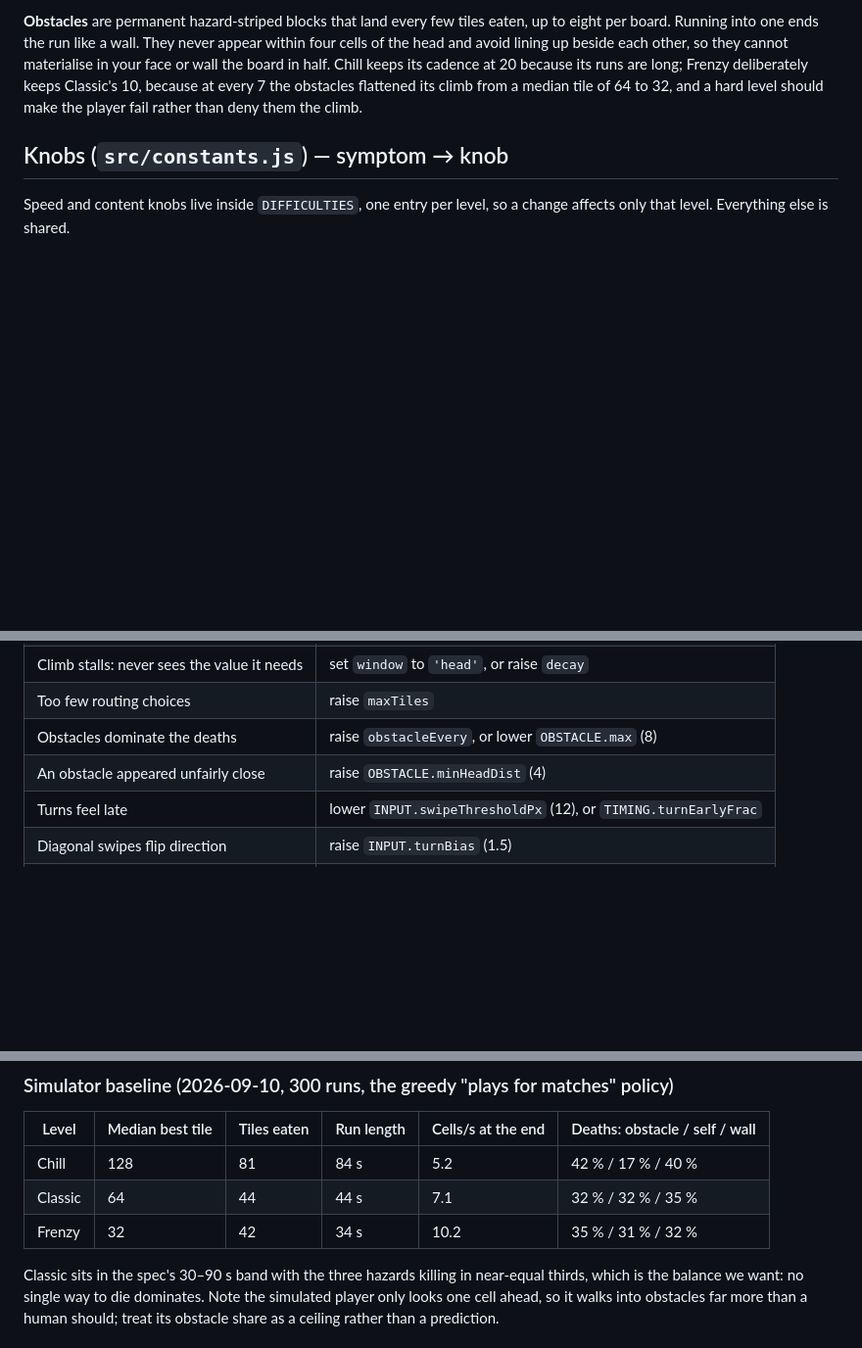
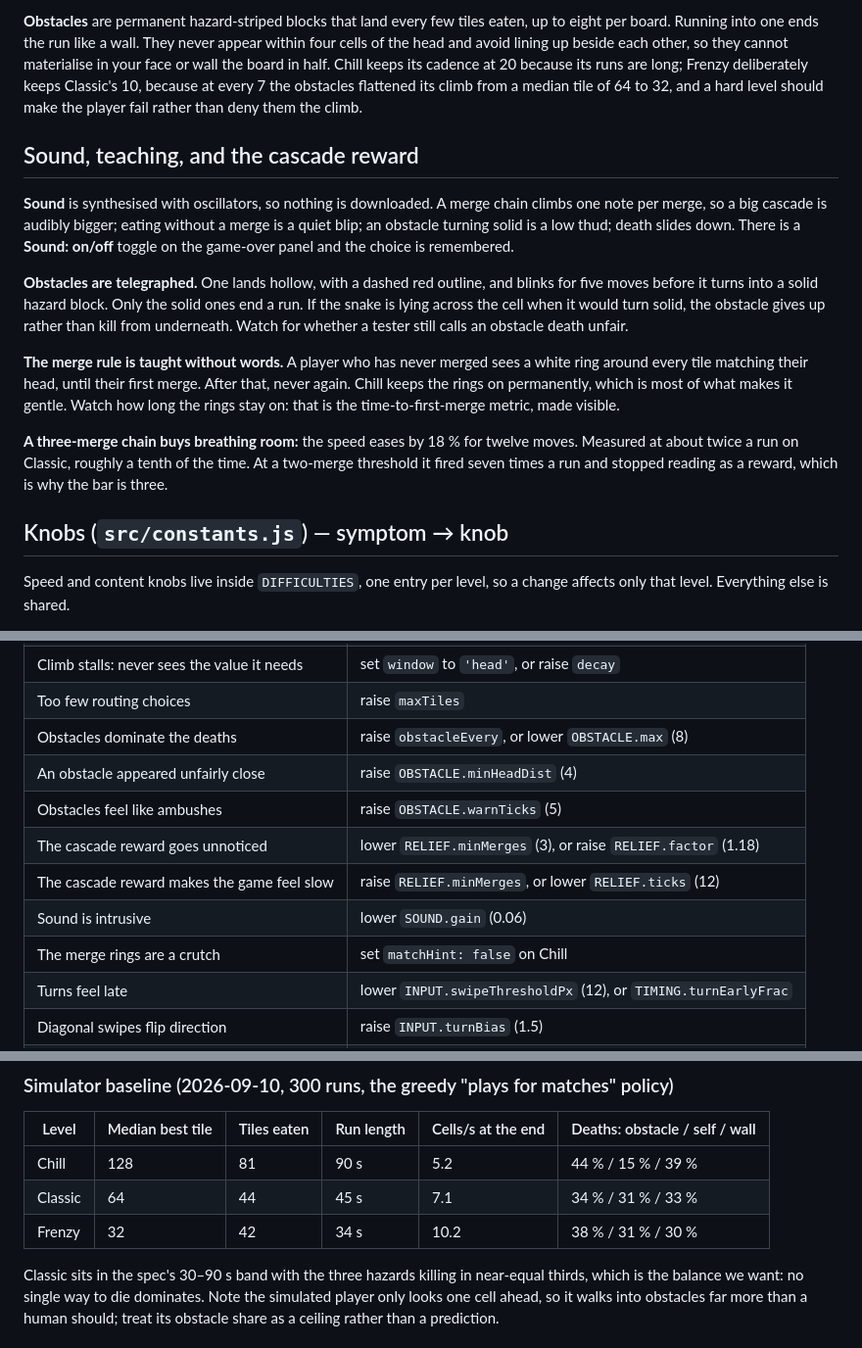
Before and after one commit to joanfernandeze/number-snake, a Markdown page: docs/PLAYTEST.md, 3 parts joined by grey strips. Shown at 98% size. Rendered like a GitHub page; blank space fills up the shorter version.

Commit message:
docs: sound, telegraph, teaching hint and cascade relief

```diff
--- a/docs/PLAYTEST.md
+++ b/docs/PLAYTEST.md
@@ -63,6 +63,27 @@ in half. Chill keeps its cadence at 20 because its runs are long; Frenzy deliber
 Classic's 10, because at every 7 the obstacles flattened its climb from a median tile of 64 to 32,
 and a hard level should make the player fail rather than deny them the climb.
 
+## Sound, teaching, and the cascade reward
+
+**Sound** is synthesised with oscillators, so nothing is downloaded. A merge chain climbs one
+note per merge, so a big cascade is audibly bigger; eating without a merge is a quiet blip; an
+obstacle turning solid is a low thud; death slides down. There is a **Sound: on/off** toggle on
+the game-over panel and the choice is remembered.
+
+**Obstacles are telegraphed.** One lands hollow, with a dashed red outline, and blinks for five
+moves before it turns into a solid hazard block. Only the solid ones end a run. If the snake is
+lying across the cell when it would turn solid, the obstacle gives up rather than kill from
+underneath. Watch for whether a tester still calls an obstacle death unfair.
+
+**The merge rule is taught without words.** A player who has never merged sees a white ring
+around every tile matching their head, until their first merge. After that, never again. Chill
+keeps the rings on permanently, which is most of what makes it gentle. Watch how long the rings
+stay on: that is the time-to-first-merge metric, made visible.
+
+**A three-merge chain buys breathing room:** the speed eases by 18 % for twelve moves. Measured
+at about twice a run on Classic, roughly a tenth of the time. At a two-merge threshold it fired
+seven times a run and stopped reading as a reward, which is why the bar is three.
+
 ## Knobs (`src/constants.js`) — symptom → knob
 Speed and content knobs live inside `DIFFICULTIES`, one entry per level, so a change affects only
 that level. Everything else is shared.
@@ -77,6 +98,11 @@ that level. Everything else is shared.
 | Too few routing choices                       | raise `maxTiles`                                               |
 | Obstacles dominate the deaths                 | raise `obstacleEvery`, or lower `OBSTACLE.max` (8)             |
 | An obstacle appeared unfairly close           | raise `OBSTACLE.minHeadDist` (4)                               |
+| Obstacles feel like ambushes                  | raise `OBSTACLE.warnTicks` (5)                                 |
+| The cascade reward goes unnoticed             | lower `RELIEF.minMerges` (3), or raise `RELIEF.factor` (1.18)  |
+| The cascade reward makes the game feel slow   | raise `RELIEF.minMerges`, or lower `RELIEF.ticks` (12)         |
+| Sound is intrusive                            | lower `SOUND.gain` (0.06)                                      |
+| The merge rings are a crutch                  | set `matchHint: false` on Chill                                |
 | Turns feel late                               | lower `INPUT.swipeThresholdPx` (12), or `TIMING.turnEarlyFrac` |
 | Diagonal swipes flip direction                | raise `INPUT.turnBias` (1.5)                                   |
 | Cascades go unnoticed                         | raise `FX.burstMs` / `FX.particlesPerMerge`                    |
@@ -94,9 +120,9 @@ node tools/simulate.js --runs=100 --level=frenzy
 
 | Level   | Median best tile | Tiles eaten | Run length | Cells/s at the end | Deaths: obstacle / self / wall |
 | ------- | ---------------- | ----------- | ---------- | ------------------ | ------------------------------ |
-| Chill   | 128              | 81          | 84 s       | 5.2                | 42 % / 17 % / 40 %             |
-| Classic | 64               | 44          | 44 s       | 7.1                | 32 % / 32 % / 35 %             |
-| Frenzy  | 32               | 42          | 34 s       | 10.2               | 35 % / 31 % / 32 %             |
+| Chill   | 128              | 81          | 90 s       | 5.2                | 44 % / 15 % / 39 %             |
+| Classic | 64               | 44          | 45 s       | 7.1                | 34 % / 31 % / 33 %             |
+| Frenzy  | 32               | 42          | 34 s       | 10.2               | 38 % / 31 % / 30 %             |
 
 Classic sits in the spec's 30–90 s band with the three hazards killing in near-equal thirds, which
 is the balance we want: no single way to die dominates. Note the simulated player only looks one
```
Also changed, not shown: 1 other file.
